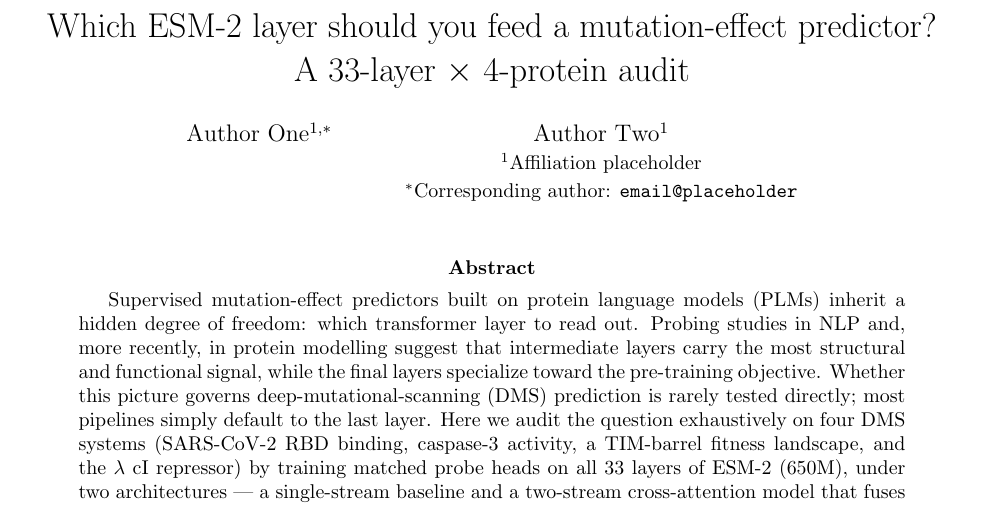
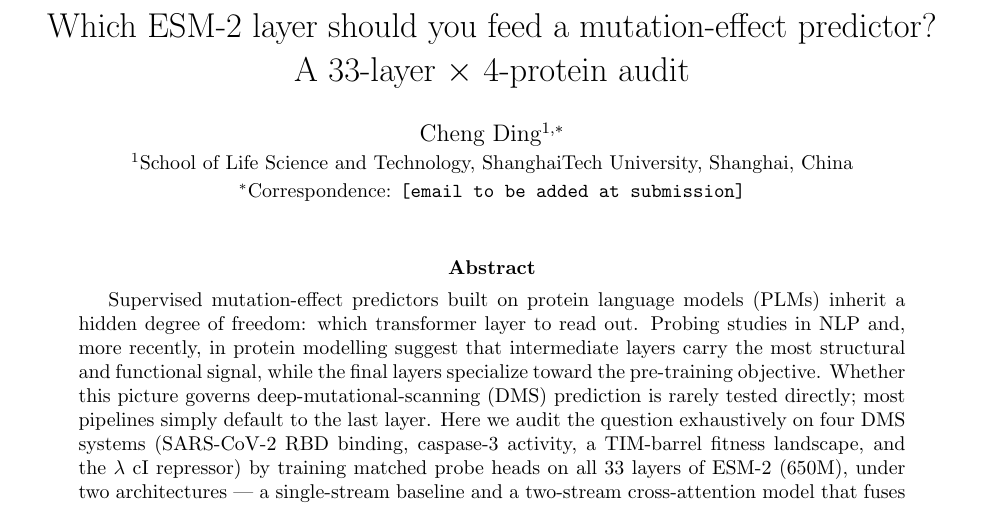
Before and after one commit to Lizon1c/esm2-layer-audit-dms, a LaTeX paper (paper/main.tex): part of page 1 of 9, cut so that both start at the same text. Compiled offline with pdfLaTeX.

Commit message:
Set author: Cheng Ding (SLST, ShanghaiTech University)

```diff
--- a/paper/main.tex
+++ b/paper/main.tex
@@ -9,9 +9,9 @@
 
 \title{Which ESM-2 layer should you feed a mutation-effect predictor?\\
 A 33-layer $\times$ 4-protein audit}
-\author{Author One$^{1,\ast}$ \and Author Two$^{1}$\\
-\small $^{1}$Affiliation placeholder\\
-\small $^{\ast}$Corresponding author: \texttt{email@placeholder}}
+\author{Cheng Ding$^{1,\ast}$\\
+\small $^{1}$School of Life Science and Technology, ShanghaiTech University, Shanghai, China\\
+\small $^{\ast}$Correspondence: \texttt{[email to be added at submission]}}
 \date{}
 
 \begin{document}
```
Also changed, not shown: paper/main.pdf.
